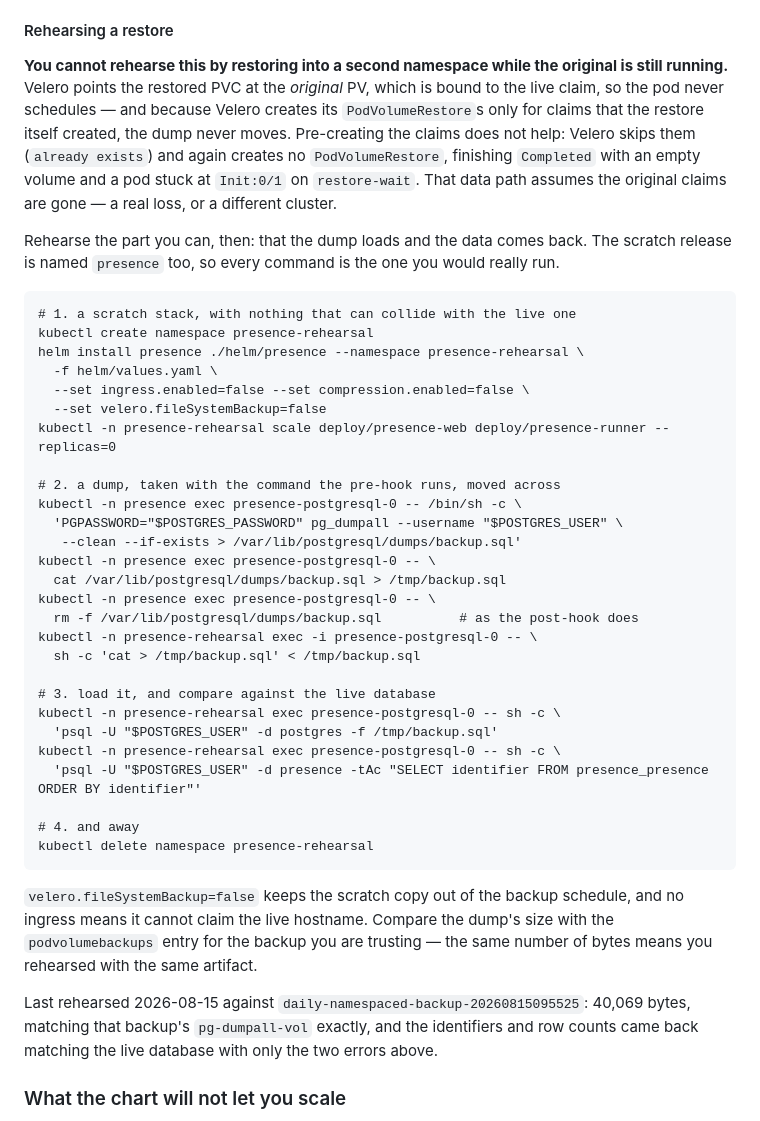
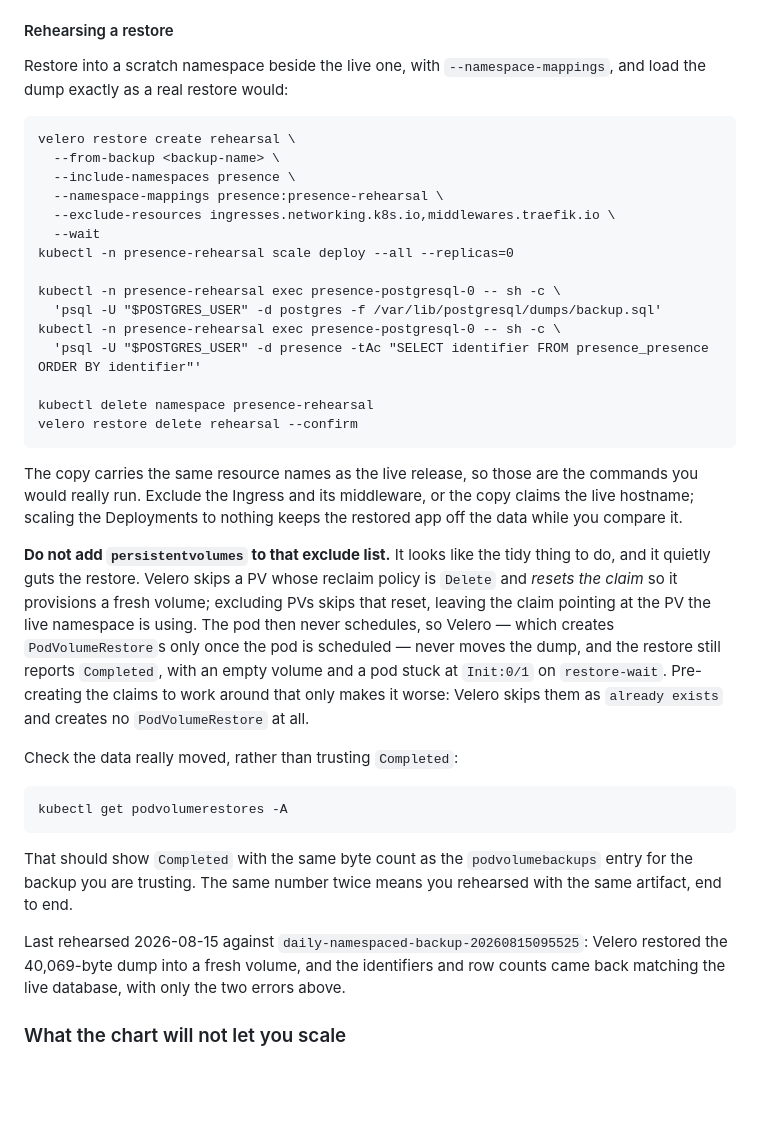
Before and after one commit to alanbchristie/presence, a Markdown page: README.md, the part around the change. Drawn GitHub-style; blank space fills up the shorter version.

Commit message:
docs(73): a same-cluster rehearsal does work — the exclusion was mine (#77)
#76 said you cannot rehearse a restore into a second namespace while the
original is running, and blamed velero for pointing the restored claim at
the original PV. That was wrong: my rehearsal passed
`--exclude-resources persistentvolumes`, and that flag was the cause.

Velero skips a PV whose reclaim policy is Delete and resets the claim so
it provisions a fresh volume. Excluding PVs skips the reset, so the claim
keeps pointing at the PV the live namespace holds, the pod never
schedules, and velero — which creates PodVolumeRestores only once the pod
is scheduled — never moves the dump. Everything downstream of that flag
was a symptom, including the "pre-creating the claims does not help"
finding, which was a second symptom of the same mistake.

Re-run without it and the restore is unremarkable: fresh volumes,
PodVolumeRestore Completed at 40069/40069 bytes, the backup's own
backup.sql in the dump volume, and after loading it the identifiers and
row counts match the live database.

So the rehearsal is now the real thing — velero restoring the actual
backed-up dump into a scratch namespace — rather than the hand-copied
dump #76 settled for. The trap keeps its own paragraph, since excluding
PVs is exactly the tidying-up someone would think to do, and it fails
with a green Completed.

Co-authored-by: a.b.christie <alan.christie@matildapeak.com>
Co-authored-by: Claude Opus 5 <noreply@anthropic.com>

````diff
--- a/README.md
+++ b/README.md
@@ -462,59 +462,57 @@ there is no `migrate` or `createsuperuser` step to run by hand.
 
 #### Rehearsing a restore
 
-**You cannot rehearse this by restoring into a second namespace while the
-original is still running.** Velero points the restored PVC at the *original*
-PV, which is bound to the live claim, so the pod never schedules — and
-because Velero creates its `PodVolumeRestore`s only for claims that the
-restore itself created, the dump never moves. Pre-creating the claims does
-not help: Velero skips them (`already exists`) and again creates no
-`PodVolumeRestore`, finishing `Completed` with an empty volume and a pod
-stuck at `Init:0/1` on `restore-wait`. That data path assumes the original
-claims are gone — a real loss, or a different cluster.
-
-Rehearse the part you can, then: that the dump loads and the data comes
-back. The scratch release is named `presence` too, so every command is the
-one you would really run.
+Restore into a scratch namespace beside the live one, with
+`--namespace-mappings`, and load the dump exactly as a real restore would:
 
 ```
-# 1. a scratch stack, with nothing that can collide with the live one
-kubectl create namespace presence-rehearsal
-helm install presence ./helm/presence --namespace presence-rehearsal \
-  -f helm/values.yaml \
-  --set ingress.enabled=false --set compression.enabled=false \
-  --set velero.fileSystemBackup=false
-kubectl -n presence-rehearsal scale deploy/presence-web deploy/presence-runner --replicas=0
+velero restore create rehearsal \
+  --from-backup <backup-name> \
+  --include-namespaces presence \
+  --namespace-mappings presence:presence-rehearsal \
+  --exclude-resources ingresses.networking.k8s.io,middlewares.traefik.io \
+  --wait
+kubectl -n presence-rehearsal scale deploy --all --replicas=0
 
-# 2. a dump, taken with the command the pre-hook runs, moved across
-kubectl -n presence exec presence-postgresql-0 -- /bin/sh -c \
-  'PGPASSWORD="$POSTGRES_PASSWORD" pg_dumpall --username "$POSTGRES_USER" \
-   --clean --if-exists > /var/lib/postgresql/dumps/backup.sql'
-kubectl -n presence exec presence-postgresql-0 -- \
-  cat /var/lib/postgresql/dumps/backup.sql > /tmp/backup.sql
-kubectl -n presence exec presence-postgresql-0 -- \
-  rm -f /var/lib/postgresql/dumps/backup.sql          # as the post-hook does
-kubectl -n presence-rehearsal exec -i presence-postgresql-0 -- \
-  sh -c 'cat > /tmp/backup.sql' < /tmp/backup.sql
-
-# 3. load it, and compare against the live database
 kubectl -n presence-rehearsal exec presence-postgresql-0 -- sh -c \
-  'psql -U "$POSTGRES_USER" -d postgres -f /tmp/backup.sql'
+  'psql -U "$POSTGRES_USER" -d postgres -f /var/lib/postgresql/dumps/backup.sql'
 kubectl -n presence-rehearsal exec presence-postgresql-0 -- sh -c \
   'psql -U "$POSTGRES_USER" -d presence -tAc "SELECT identifier FROM presence_presence ORDER BY identifier"'
 
-# 4. and away
 kubectl delete namespace presence-rehearsal
+velero restore delete rehearsal --confirm
 ```
 
-`velero.fileSystemBackup=false` keeps the scratch copy out of the backup
-schedule, and no ingress means it cannot claim the live hostname. Compare the
-dump's size with the `podvolumebackups` entry for the backup you are trusting
-— the same number of bytes means you rehearsed with the same artifact.
+The copy carries the same resource names as the live release, so those are
+the commands you would really run. Exclude the Ingress and its middleware, or
+the copy claims the live hostname; scaling the Deployments to nothing keeps
+the restored app off the data while you compare it.
+
+**Do not add `persistentvolumes` to that exclude list.** It looks like the
+tidy thing to do, and it quietly guts the restore. Velero skips a PV whose
+reclaim policy is `Delete` and *resets the claim* so it provisions a fresh
+volume; excluding PVs skips that reset, leaving the claim pointing at the PV
+the live namespace is using. The pod then never schedules, so Velero — which
+creates `PodVolumeRestore`s only once the pod is scheduled — never moves the
+dump, and the restore still reports `Completed`, with an empty volume and a
+pod stuck at `Init:0/1` on `restore-wait`. Pre-creating the claims to work
+around that only makes it worse: Velero skips them as `already exists` and
+creates no `PodVolumeRestore` at all.
+
+Check the data really moved, rather than trusting `Completed`:
+
+```
+kubectl get podvolumerestores -A
+```
+
+That should show `Completed` with the same byte count as the
+`podvolumebackups` entry for the backup you are trusting. The same number
+twice means you rehearsed with the same artifact, end to end.
 
 Last rehearsed 2026-08-15 against `daily-namespaced-backup-20260815095525`:
-40,069 bytes, matching that backup's `pg-dumpall-vol` exactly, and the
-identifiers and row counts came back matching the live database with only the
-two errors above.
+Velero restored the 40,069-byte dump into a fresh volume, and the identifiers
+and row counts came back matching the live database, with only the two errors
+above.
 
 ### What the chart will not let you scale
 
````
